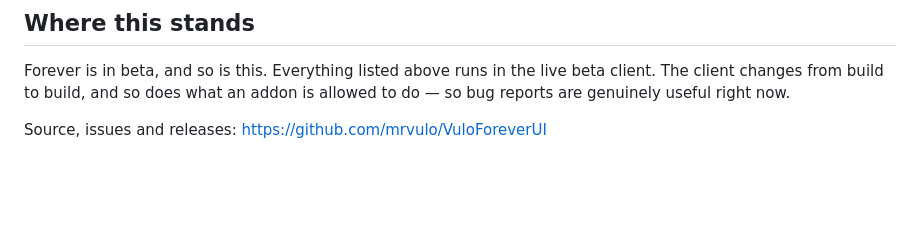
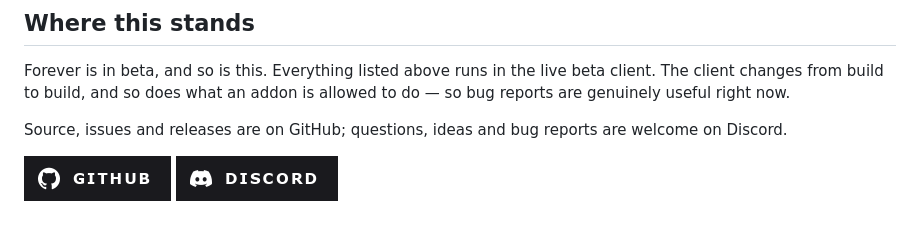
Before and after one commit to mrvulo/VuloForeverUI, a Markdown page: docs/curseforge-description.md, the part around the change. Drawn GitHub-style; pictures changed too: docs/curseforge/button-discord.png (added), docs/curseforge/button-github.png (added); blank space fills up the shorter version.

Commit message:
Erinnerungen: in der Seitenleiste unter Allgemein, Live-Vorschau oben auf der Einstellungsseite zeigt alle eingeschalteten Erinnerungen und blasst die gerade nicht faelligen ab; neuer Discord-Link im Hauptfenster; GitHub- und Discord-Schaltflaechen fuer die Projektbeschreibung

```diff
--- a/docs/curseforge-description.md
+++ b/docs/curseforge-description.md
@@ -79,4 +79,6 @@ Both complete: every label, message and tooltip. The language follows your game
 
 Forever is in beta, and so is this. Everything listed above runs in the live beta client. The client changes from build to build, and so does what an addon is allowed to do — so bug reports are genuinely useful right now.
 
-Source, issues and releases: https://github.com/mrvulo/VuloForeverUI
+Source, issues and releases are on GitHub; questions, ideas and bug reports are welcome on Discord.
+
+<a href="https://github.com/mrvulo/VuloForeverUI"><img src="https://raw.githubusercontent.com/mrvulo/VuloForeverUI/master/docs/curseforge/button-github.png" alt="GitHub" width="147" height="45"></a> <a href="https://discord.gg/mxhvFBSXSf"><img src="https://raw.githubusercontent.com/mrvulo/VuloForeverUI/master/docs/curseforge/button-discord.png" alt="Discord" width="162" height="45"></a>
```
Also changed, not shown: 7 other files.
